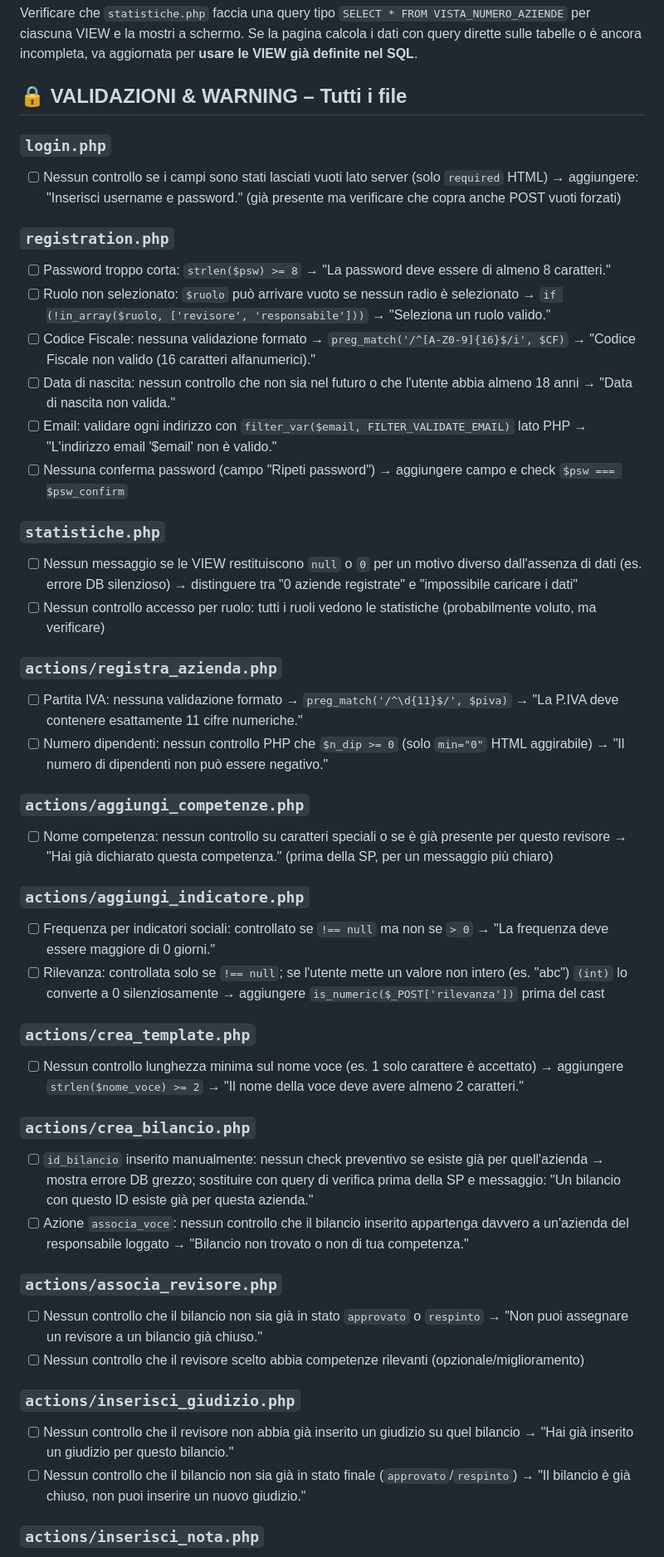
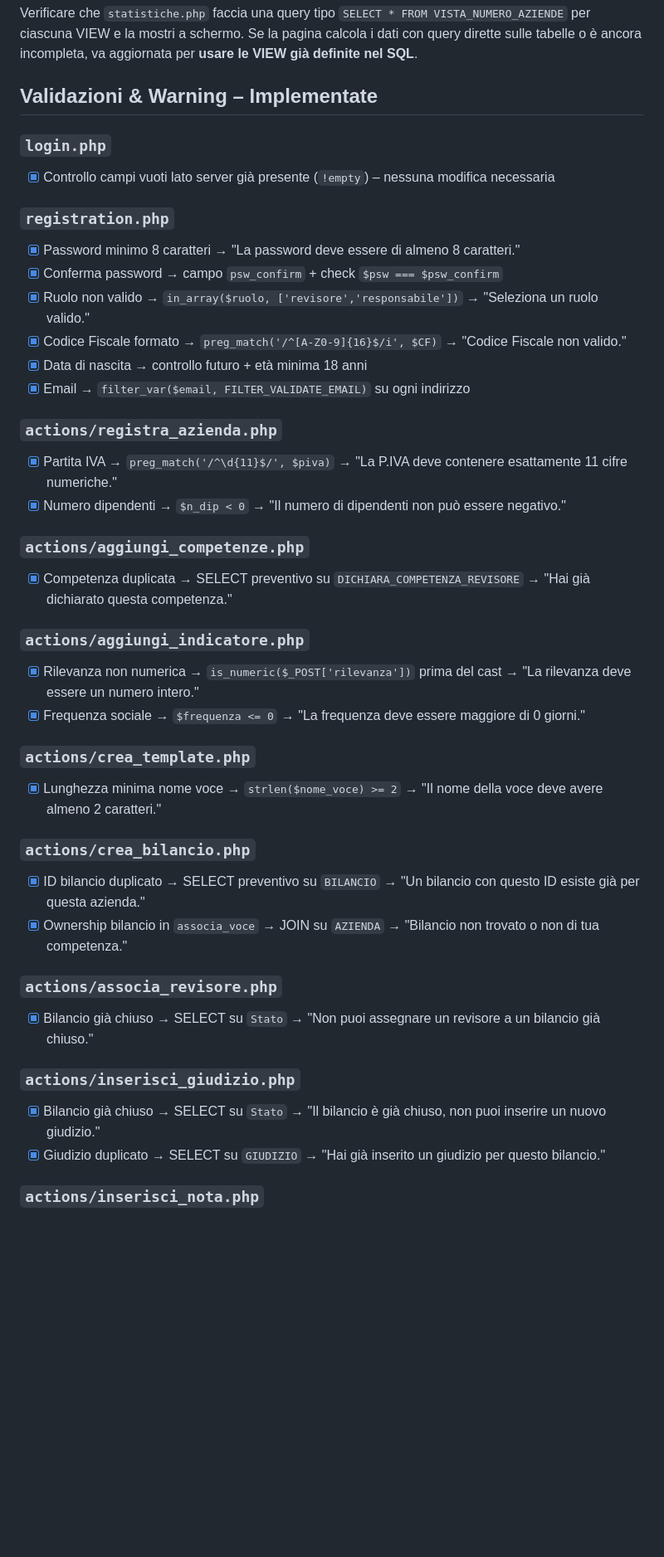
Before and after one commit to Fede046/ESG-BALANCE, a Markdown page: TODO.md, the part around one of its changes. Shown at 83% size. Rendered like a GitHub page; blank space fills up the shorter version.

Commit message:
mdo todo

```diff
--- a/TODO.md
+++ b/TODO.md
@@ -35,47 +35,42 @@ per ciascuna VIEW e la mostri a schermo. Se la pagina calcola i dati con query d
 sulle tabelle o è ancora incompleta, va aggiornata per **usare le VIEW già definite nel SQL**.
 
 
-## 🔒 VALIDAZIONI & WARNING – Tutti i file
+## Validazioni & Warning – Implementate
 
 ### `login.php`
-- [ ] Nessun controllo se i campi sono stati lasciati vuoti lato server (solo `required` HTML) → aggiungere: "Inserisci username e password." (già presente ma verificare che copra anche POST vuoti forzati)
+- [x] Controllo campi vuoti lato server già presente (`!empty`) – nessuna modifica necessaria
 
 ### `registration.php`
-- [ ] Password troppo corta: `strlen($psw) >= 8` → "La password deve essere di almeno 8 caratteri."
-- [ ] Ruolo non selezionato: `$ruolo` può arrivare vuoto se nessun radio è selezionato → `if (!in_array($ruolo, ['revisore', 'responsabile']))` → "Seleziona un ruolo valido."
-- [ ] Codice Fiscale: nessuna validazione formato → `preg_match('/^[A-Z0-9]{16}$/i', $CF)` → "Codice Fiscale non valido (16 caratteri alfanumerici)."
-- [ ] Data di nascita: nessun controllo che non sia nel futuro o che l'utente abbia almeno 18 anni → "Data di nascita non valida."
-- [ ] Email: validare ogni indirizzo con `filter_var($email, FILTER_VALIDATE_EMAIL)` lato PHP → "L'indirizzo email '$email' non è valido."
-- [ ] Nessuna conferma password (campo "Ripeti password") → aggiungere campo e check `$psw === $psw_confirm`
-
-### `statistiche.php`
-- [ ] Nessun messaggio se le VIEW restituiscono `null` o `0` per un motivo diverso dall'assenza di dati (es. errore DB silenzioso) → distinguere tra "0 aziende registrate" e "impossibile caricare i dati"
-- [ ] Nessun controllo accesso per ruolo: tutti i ruoli vedono le statistiche (probabilmente voluto, ma verificare)
+- [x] Password minimo 8 caratteri → "La password deve essere di almeno 8 caratteri."
+- [x] Conferma password → campo `psw_confirm` + check `$psw === $psw_confirm`
+- [x] Ruolo non valido → `in_array($ruolo, ['revisore','responsabile'])` → "Seleziona un ruolo valido."
+- [x] Codice Fiscale formato → `preg_match('/^[A-Z0-9]{16}$/i', $CF)` → "Codice Fiscale non valido."
+- [x] Data di nascita → controllo futuro + età minima 18 anni
+- [x] Email → `filter_var($email, FILTER_VALIDATE_EMAIL)` su ogni indirizzo
 
 ### `actions/registra_azienda.php`
-- [ ] Partita IVA: nessuna validazione formato → `preg_match('/^\d{11}$/', $piva)` → "La P.IVA deve contenere esattamente 11 cifre numeriche."
-- [ ] Numero dipendenti: nessun controllo PHP che `$n_dip >= 0` (solo `min="0"` HTML aggirabile) → "Il numero di dipendenti non può essere negativo."
+- [x] Partita IVA → `preg_match('/^\d{11}$/', $piva)` → "La P.IVA deve contenere esattamente 11 cifre numeriche."
+- [x] Numero dipendenti → `$n_dip < 0` → "Il numero di dipendenti non può essere negativo."
 
 ### `actions/aggiungi_competenze.php`
-- [ ] Nome competenza: nessun controllo su caratteri speciali o se è già presente per questo revisore → "Hai già dichiarato questa competenza." (prima della SP, per un messaggio più chiaro)
+- [x] Competenza duplicata → SELECT preventivo su `DICHIARA_COMPETENZA_REVISORE` → "Hai già dichiarato questa competenza."
 
 ### `actions/aggiungi_indicatore.php`
-- [ ] Frequenza per indicatori sociali: controllato se `!== null` ma non se `> 0` → "La frequenza deve essere maggiore di 0 giorni."
-- [ ] Rilevanza: controllata solo se `!== null`; se l'utente mette un valore non intero (es. "abc") `(int)` lo converte a 0 silenziosamente → aggiungere `is_numeric($_POST['rilevanza'])` prima del cast
+- [x] Rilevanza non numerica → `is_numeric($_POST['rilevanza'])` prima del cast → "La rilevanza deve essere un numero intero."
+- [x] Frequenza sociale → `$frequenza <= 0` → "La frequenza deve essere maggiore di 0 giorni."
 
 ### `actions/crea_template.php`
-- [ ] Nessun controllo lunghezza minima sul nome voce (es. 1 solo carattere è accettato) → aggiungere `strlen($nome_voce) >= 2` → "Il nome della voce deve avere almeno 2 caratteri."
+- [x] Lunghezza minima nome voce → `strlen($nome_voce) >= 2` → "Il nome della voce deve avere almeno 2 caratteri."
 
 ### `actions/crea_bilancio.php`
-- [ ] `id_bilancio` inserito manualmente: nessun check preventivo se esiste già per quell'azienda → mostra errore DB grezzo; sostituire con query di verifica prima della SP e messaggio: "Un bilancio con questo ID esiste già per questa azienda."
-- [ ] Azione `associa_voce`: nessun controllo che il bilancio inserito appartenga davvero a un'azienda del responsabile loggato → "Bilancio non trovato o non di tua competenza."
+- [x] ID bilancio duplicato → SELECT preventivo su `BILANCIO` → "Un bilancio con questo ID esiste già per questa azienda."
+- [x] Ownership bilancio in `associa_voce` → JOIN su `AZIENDA` → "Bilancio non trovato o non di tua competenza."
 
 ### `actions/associa_revisore.php`
-- [ ] Nessun controllo che il bilancio non sia già in stato `approvato` o `respinto` → "Non puoi assegnare un revisore a un bilancio già chiuso."
-- [ ] Nessun controllo che il revisore scelto abbia competenze rilevanti (opzionale/miglioramento)
+- [x] Bilancio già chiuso → SELECT su `Stato` → "Non puoi assegnare un revisore a un bilancio già chiuso."
 
 ### `actions/inserisci_giudizio.php`
-- [ ] Nessun controllo che il revisore non abbia già inserito un giudizio su quel bilancio → "Hai già inserito un giudizio per questo bilancio."
-- [ ] Nessun controllo che il bilancio non sia già in stato finale (`approvato`/`respinto`) → "Il bilancio è già chiuso, non puoi inserire un nuovo giudizio."
+- [x] Bilancio già chiuso → SELECT su `Stato` → "Il bilancio è già chiuso, non puoi inserire un nuovo giudizio."
+- [x] Giudizio duplicato → SELECT su `GIUDIZIO` → "Hai già inserito un giudizio per questo bilancio."
 
 ### `actions/inserisci_nota.php`
```
Also changed, not shown: other parts of TODO.md (+4 -4 lines).
